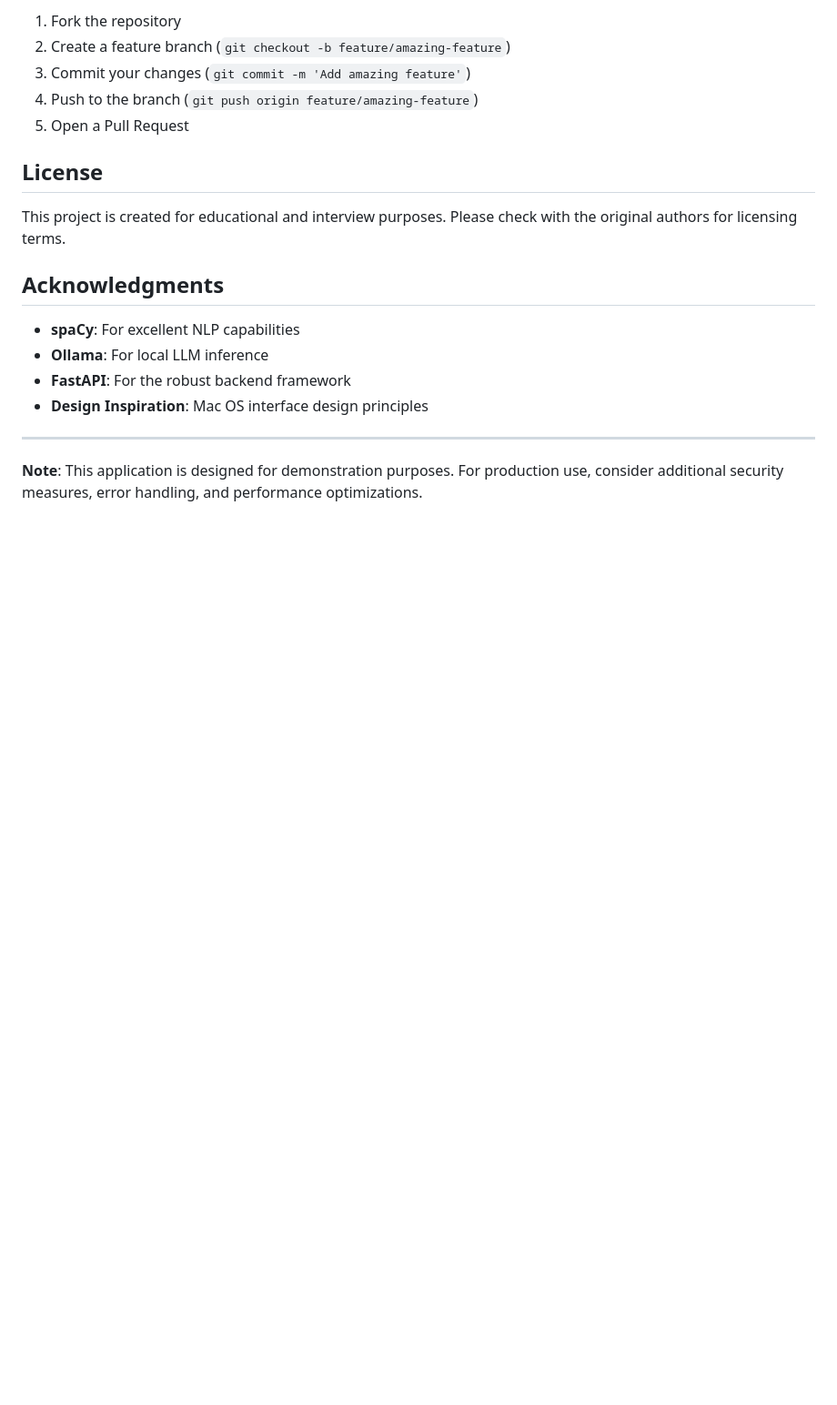
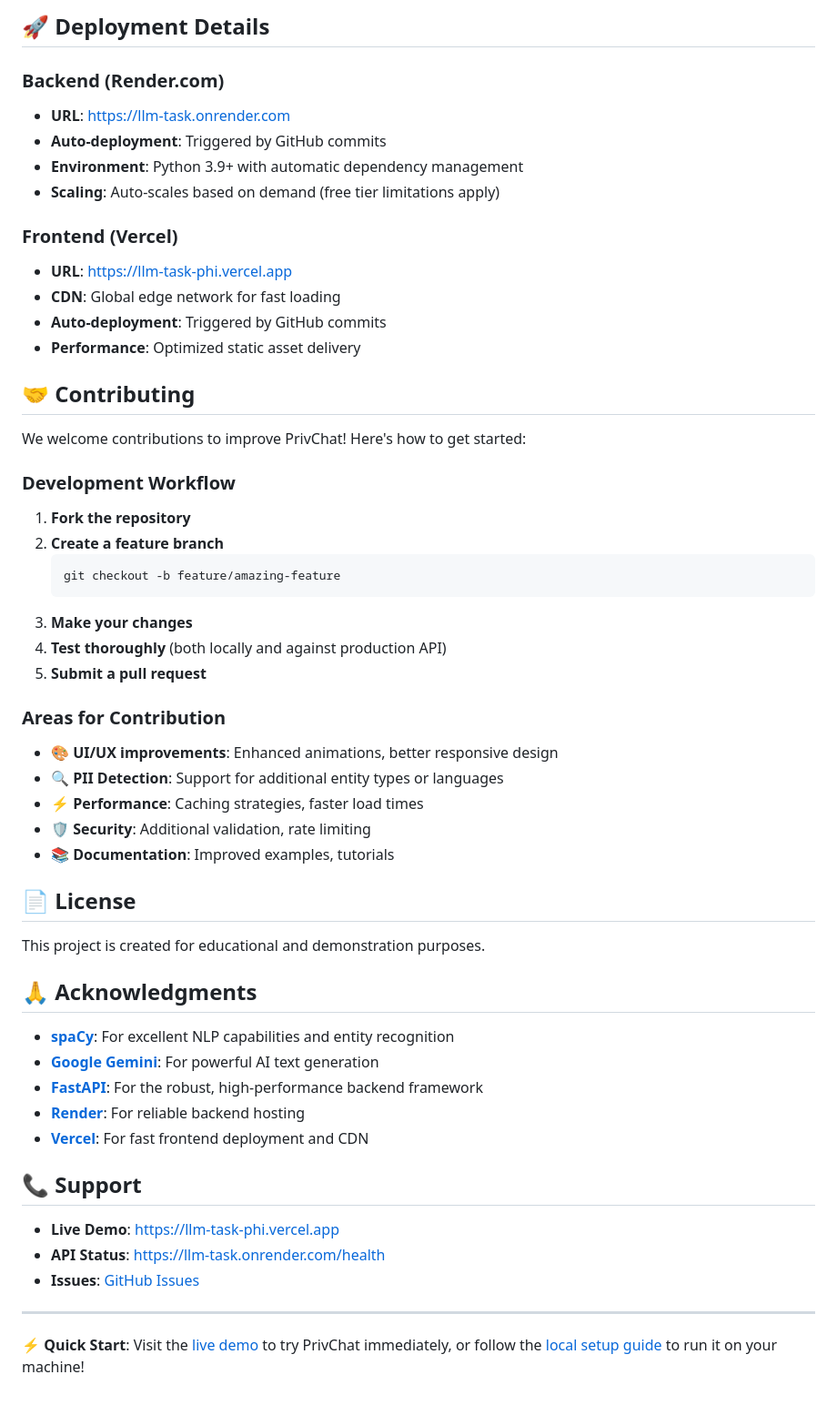
Before and after one commit to tanush-g/llm-task, a Markdown page: README.md, the part around one of its changes. Shown at 91% size. Drawn GitHub-style; blank space fills up the shorter version.

````diff
--- a/README.md
+++ b/README.md
@@ -234,21 +317,59 @@ python -m spacy download en_core_web_sm
 
-1. Fork the repository
-2. Create a feature branch (`git checkout -b feature/amazing-feature`)
-3. Commit your changes (`git commit -m 'Add amazing feature'`)
-4. Push to the branch (`git push origin feature/amazing-feature`)
-5. Open a Pull Request
+## 🚀 Deployment Details
 
-## License
+### Backend (Render.com)
+- **URL**: https://llm-task.onrender.com
+- **Auto-deployment**: Triggered by GitHub commits
+- **Environment**: Python 3.9+ with automatic dependency management
+- **Scaling**: Auto-scales based on demand (free tier limitations apply)
 
-This project is created for educational and interview purposes. Please check with the original authors for licensing terms.
+### Frontend (Vercel)
+- **URL**: https://llm-task-phi.vercel.app
+- **CDN**: Global edge network for fast loading
+- **Auto-deployment**: Triggered by GitHub commits
+- **Performance**: Optimized static asset delivery
 
-## Acknowledgments
+## 🤝 Contributing
 
-- **spaCy**: For excellent NLP capabilities
-- **Ollama**: For local LLM inference
-- **FastAPI**: For the robust backend framework
-- **Design Inspiration**: Mac OS interface design principles
+We welcome contributions to improve PrivChat! Here's how to get started:
+
+### Development Workflow
+
+1. **Fork the repository**
+2. **Create a feature branch**
+   ```bash
+   git checkout -b feature/amazing-feature
+   ```
+3. **Make your changes**
+4. **Test thoroughly** (both locally and against production API)
+5. **Submit a pull request**
+
+### Areas for Contribution
+
+- **🎨 UI/UX improvements**: Enhanced animations, better responsive design
+- **🔍 PII Detection**: Support for additional entity types or languages
+- **⚡ Performance**: Caching strategies, faster load times
+- **🛡️ Security**: Additional validation, rate limiting
+- **📚 Documentation**: Improved examples, tutorials
+
+## 📄 License
+
+This project is created for educational and demonstration purposes.
+
+## 🙏 Acknowledgments
+
+- **[spaCy](https://spacy.io/)**: For excellent NLP capabilities and entity recognition
+- **[Google Gemini](https://ai.google.dev/)**: For powerful AI text generation
+- **[FastAPI](https://fastapi.tiangolo.com/)**: For the robust, high-performance backend framework
+- **[Render](https://render.com/)**: For reliable backend hosting
+- **[Vercel](https://vercel.com/)**: For fast frontend deployment and CDN
+
+## 📞 Support
+
+- **Live Demo**: [https://llm-task-phi.vercel.app](https://llm-task-phi.vercel.app)
+- **API Status**: [https://llm-task.onrender.com/health](https://llm-task.onrender.com/health)
+- **Issues**: [GitHub Issues](https://github.com/tanush-g/llm-task/issues)
 
 ---
 
-**Note**: This application is designed for demonstration purposes. For production use, consider additional security measures, error handling, and performance optimizations.
+**⚡ Quick Start**: Visit the [live demo](https://llm-task-phi.vercel.app) to try PrivChat immediately, or follow the [local setup guide](#-local-development-setup) to run it on your machine!
````
Also changed, not shown: other parts of README.md (+187 -104 lines), DEPLOYMENT_README.md (deleted, +0 -225 lines).
